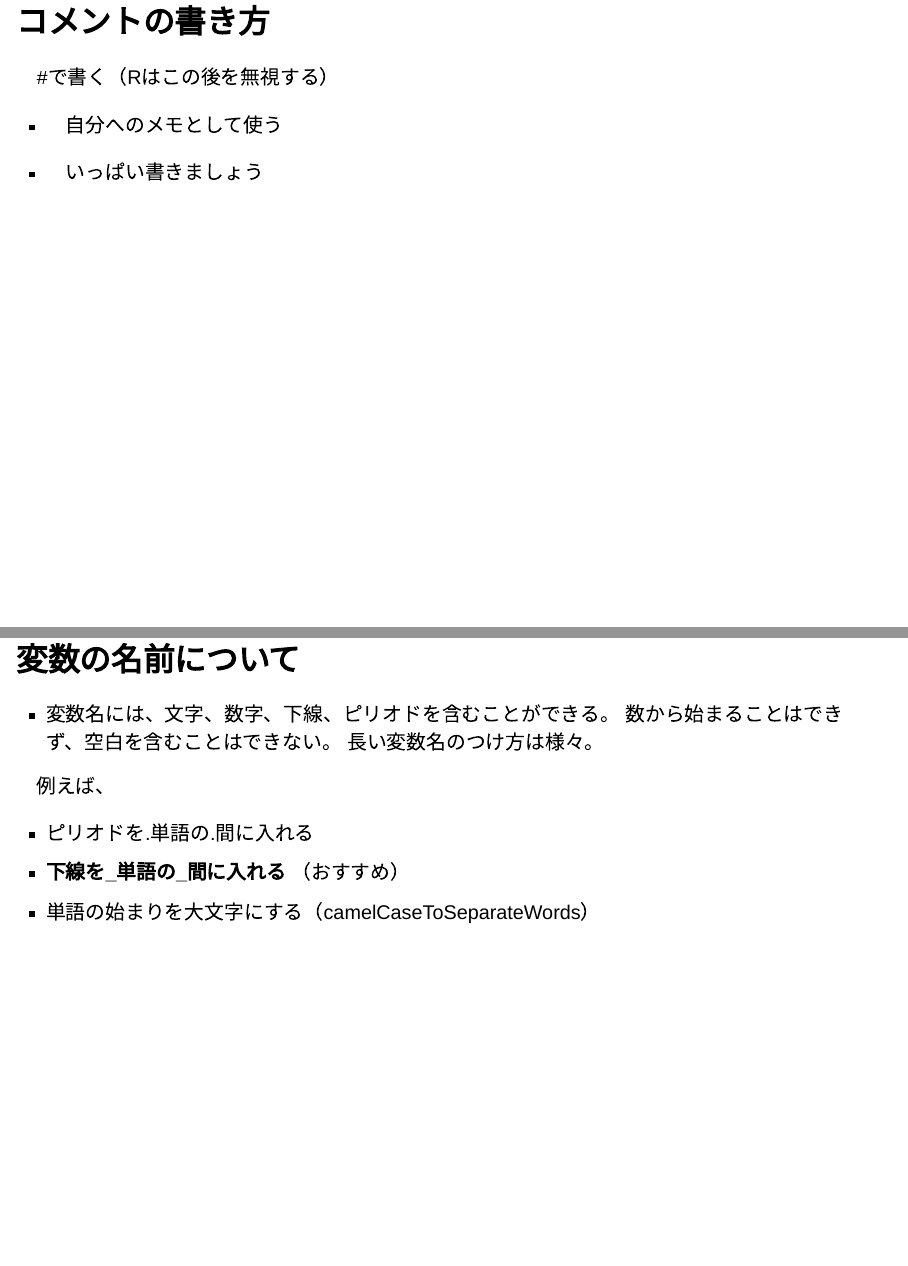
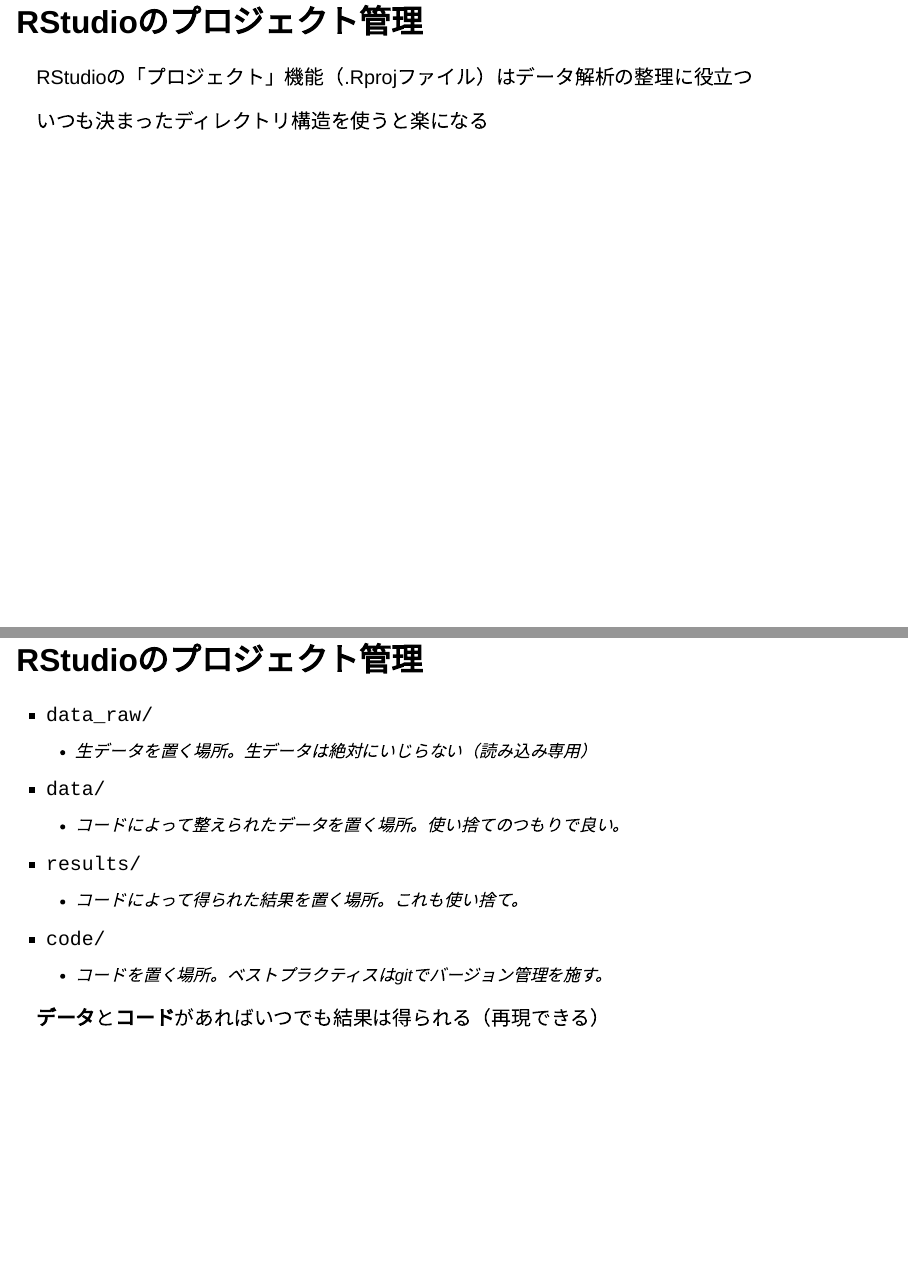
Before and after one commit to joelnitta/uehara-r, a Quarto document (index.qmd): pages 21 and 22 of 32 before the commit and pages 21 and 22 of 35 after it, joined at a grey line. Rendered offline with R 4.5, knitr and Pandoc in place of Quarto, with nearby package versions; drawn as Slidy slides in place of the format the file asks for.

Commit message:
Update slides

```diff
--- a/index.qmd
+++ b/index.qmd
@@ -192,6 +192,25 @@
 
 ![](images/settings_change.png){fig-alt="Screenshot showing how to change Rstudio settings for .RData"}
 
+## RStudioのプロジェクト管理
+
+RStudioの「プロジェクト」機能（.Rprojファイル）はデータ解析の整理に役立つ
+
+いつも決まったディレクトリ構造を使うと楽になる
+
+## RStudioのプロジェクト管理 {.smaller}
+
+- `data_raw/`
+  - 生データを置く場所。生データは絶対にいじらない（読み込み専用）
+- `data/`
+  - コードによって整えられたデータを置く場所。使い捨てのつもりで良い。
+- `results/`
+  - コードによって得られた結果を置く場所。これも使い捨て。
+- `code/`
+  - コードを置く場所。ベストプラクティスはgitでバージョン管理を施す。
+
+**データ**と**コード**があればいつでも結果は得られる（再現できる）
+
 ## コメントの書き方
 
 `#`で書く（Rはこの後を無視する）
```
Also changed, not shown: index.qmd (6 more changed lines), 1 other file.
